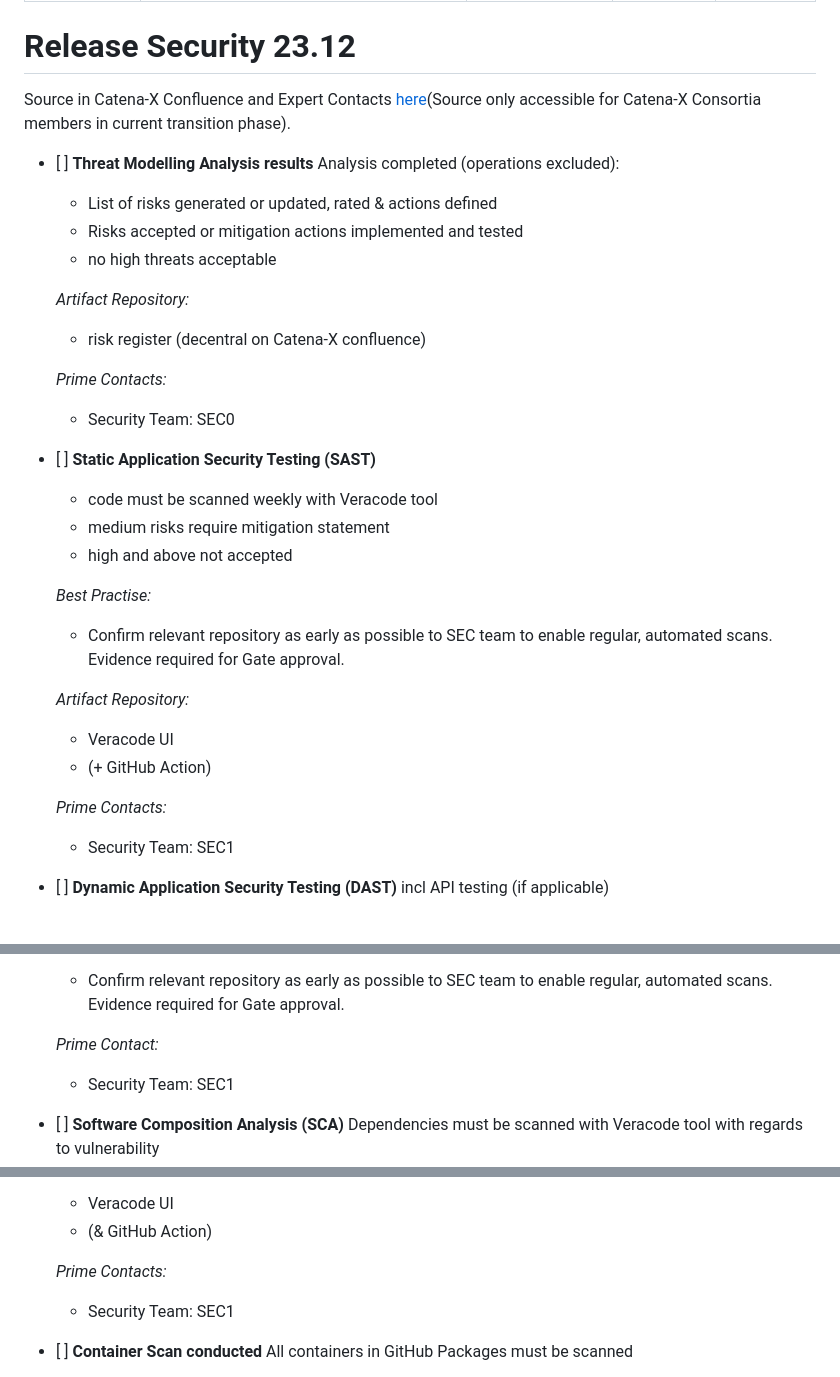
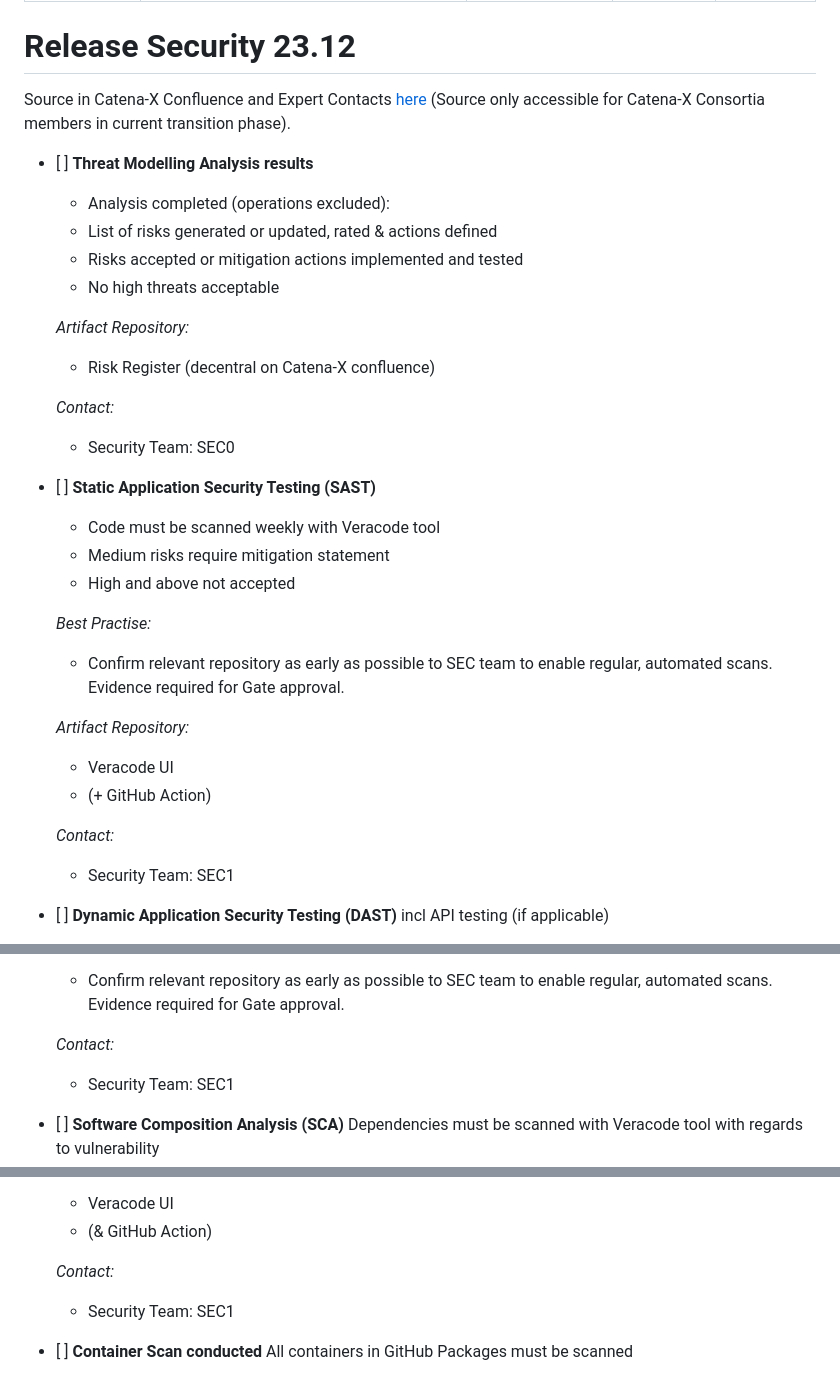
Before and after one commit to eclipse-tractusx/sig-release, a Markdown page: .github/ISSUE_TEMPLATE/Release_23.12_FOSS_SecurityTemplate.md, 3 parts joined by grey strips. Drawn GitHub-style.

```diff
--- a/.github/ISSUE_TEMPLATE/Release_23.12_FOSS_SecurityTemplate.md
+++ b/.github/ISSUE_TEMPLATE/Release_23.12_FOSS_SecurityTemplate.md
@@ -14,27 +14,28 @@ Checkout the repository README for process description.
 
 # Release Security 23.12
 
-Source in Catena-X Confluence and Expert Contacts [here](https://confluence.catena-x.net/x/DOZkBQ)(Source only accessible for Catena-X Consortia members in current transition phase).
+Source in Catena-X Confluence and Expert Contacts [here](https://confluence.catena-x.net/x/DOZkBQ) (Source only accessible for Catena-X Consortia members in current transition phase).
 
 - [ ] **Threat Modelling Analysis results**
-  Analysis completed (operations excluded):
 
+    - Analysis completed (operations excluded):
     - List of risks generated or updated, rated & actions defined
     - Risks accepted or mitigation actions implemented and tested
-    - no high threats acceptable
+    - No high threats acceptable
 
   _Artifact Repository:_
 
-    - risk register (decentral on Catena-X confluence)
+    - Risk Register (decentral on Catena-X confluence)
 
-  _Prime Contacts:_
+  _Contact:_
 
     - Security Team: SEC0
 
 - [ ] **Static Application Security Testing (SAST)**
-  - code must be scanned weekly with Veracode tool
-  - medium risks require mitigation statement
-  - high and above not accepted
+
+  - Code must be scanned weekly with Veracode tool
+  - Medium risks require mitigation statement
+  - High and above not accepted
 
   _Best Practise:_
 
@@ -45,7 +46,7 @@ Source in Catena-X Confluence and Expert Contacts [here](https://confluence.cate
     - Veracode UI
     - (+ GitHub Action)
 
-  _Prime Contacts:_
+  _Contact:_
 
     - Security Team: SEC1
 
@@ -80,7 +81,7 @@ Source in Catena-X Confluence and Expert Contacts [here](https://confluence.cate
 
     - Confirm relevant repository as early as possible to SEC team to enable regular, automated scans. Evidence required for Gate approval.
 
-   _Prime Contact:_
+   _Contact:_
 
      - Security Team: SEC1
 
@@ -98,7 +99,7 @@ Source in Catena-X Confluence and Expert Contacts [here](https://confluence.cate
     - Veracode UI
     - (& GitHub Action)
 
-  _Prime Contacts:_
+  _Contact:_
 
     - Security Team: SEC1
 
```
Also changed, not shown: other parts of .github/ISSUE_TEMPLATE/Release_23.12_FOSS_SecurityTemplate.md (+1 -1 lines).
